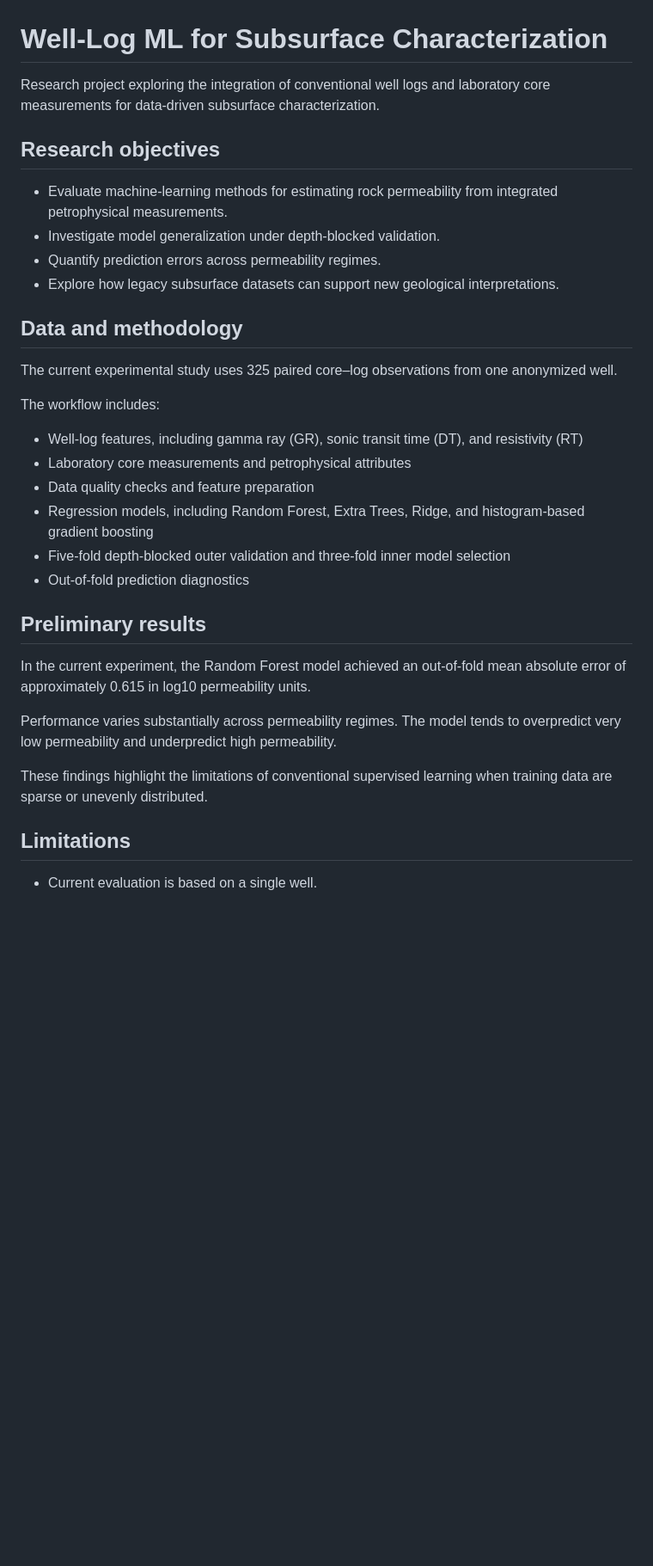
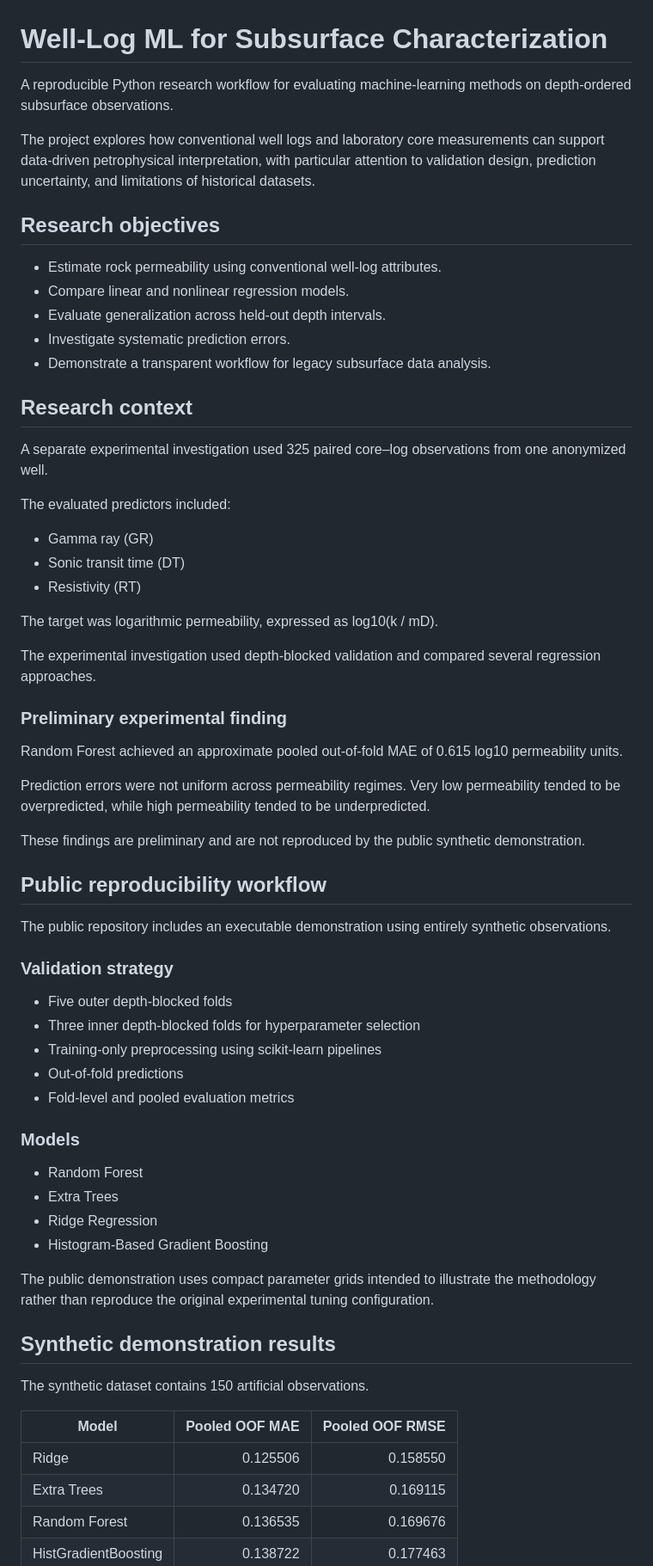
Before and after one commit to saeedshaterian/well-log-ml-subsurface-characterization, a Markdown page: README.md, the part around one of its changes. Shown at 86% size. Drawn GitHub-style; blank space fills up the shorter version.

Commit message:
Add reproducible nested depth-blocked ML validation workflow

```diff
--- a/README.md
+++ b/README.md
@@ -1,36 +1,69 @@
 
 # Well-Log ML for Subsurface Characterization
 
-Research project exploring the integration of conventional well logs and laboratory core measurements for data-driven subsurface characterization.
+A reproducible Python research workflow for evaluating machine-learning methods on depth-ordered subsurface observations.
+
+The project explores how conventional well logs and laboratory core measurements can support data-driven petrophysical interpretation, with particular attention to validation design, prediction uncertainty, and limitations of historical datasets.
 
 ## Research objectives
 
-- Evaluate machine-learning methods for estimating rock permeability from integrated petrophysical measurements.
-- Investigate model generalization under depth-blocked validation.
-- Quantify prediction errors across permeability regimes.
-- Explore how legacy subsurface datasets can support new geological interpretations.
+- Estimate rock permeability using conventional well-log attributes.
+- Compare linear and nonlinear regression models.
+- Evaluate generalization across held-out depth intervals.
+- Investigate systematic prediction errors.
+- Demonstrate a transparent workflow for legacy subsurface data analysis.
 
-## Data and methodology
+## Research context
 
-The current experimental study uses 325 paired core–log observations from one anonymized well.
+A separate experimental investigation used 325 paired core–log observations from one anonymized well.
 
-The workflow includes:
+The evaluated predictors included:
 
-- Well-log features, including gamma ray (GR), sonic transit time (DT), and resistivity (RT)
-- Laboratory core measurements and petrophysical attributes
-- Data quality checks and feature preparation
-- Regression models, including Random Forest, Extra Trees, Ridge, and histogram-based gradient boosting
-- Five-fold depth-blocked outer validation and three-fold inner model selection
-- Out-of-fold prediction diagnostics
+- Gamma ray (GR)
+- Sonic transit time (DT)
+- Resistivity (RT)
 
-## Preliminary results
+The target was logarithmic permeability, expressed as log10(k / mD).
 
-In the current experiment, the Random Forest model achieved an out-of-fold mean absolute error of approximately 0.615 in log10 permeability units.
+The experimental investigation used depth-blocked validation and compared several regression approaches.
 
-Performance varies substantially across permeability regimes. The model tends to overpredict very low permeability and underpredict high permeability.
+### Preliminary experimental finding
 
-These findings highlight the limitations of conventional supervised learning when training data are sparse or unevenly distributed.
+Random Forest achieved an approximate pooled out-of-fold MAE of 0.615 log10 permeability units.
 
-## Limitations
+Prediction errors were not uniform across permeability regimes. Very low permeability tended to be overpredicted, while high permeability tended to be underpredicted.
 
-- Current evaluation is based on a single well.
+These findings are preliminary and are not reproduced by the public synthetic demonstration.
+
+## Public reproducibility workflow
+
+The public repository includes an executable demonstration using entirely synthetic observations.
+
+### Validation strategy
+
+- Five outer depth-blocked folds
+- Three inner depth-blocked folds for hyperparameter selection
+- Training-only preprocessing using scikit-learn pipelines
+- Out-of-fold predictions
+- Fold-level and pooled evaluation metrics
+
+### Models
+
+- Random Forest
+- Extra Trees
+- Ridge Regression
+- Histogram-Based Gradient Boosting
+
+The public demonstration uses compact parameter grids intended to illustrate the methodology rather than reproduce the original experimental tuning configuration.
+
+## Synthetic demonstration results
+
+The synthetic dataset contains 150 artificial observations.
+
+| Model | Pooled OOF MAE | Pooled OOF RMSE |
+|---|---:|---:|
+| Ridge | 0.125506 | 0.158550 |
+| Extra Trees | 0.134720 | 0.169115 |
+| Random Forest | 0.136535 | 0.169676 |
+| HistGradientBoosting | 0.138722 | 0.177463 |
+
```
Also changed, not shown: other parts of README.md (+80 -12 lines), results/synthetic_demo/actual_vs_predicted.png (added), results/synthetic_demo/model_comparison.png (added), results/synthetic_demo/residuals.png (added), 9 other files.
